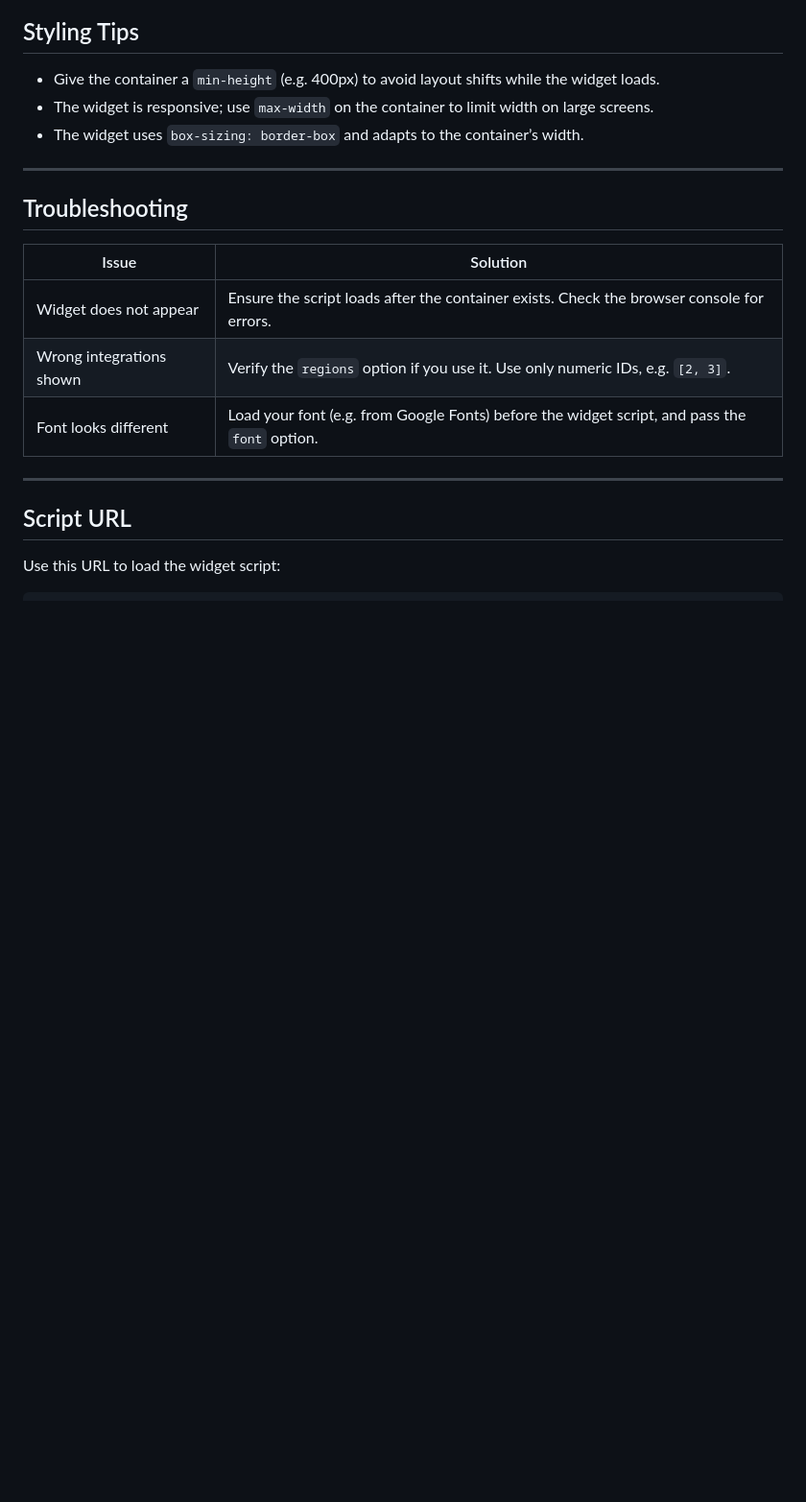
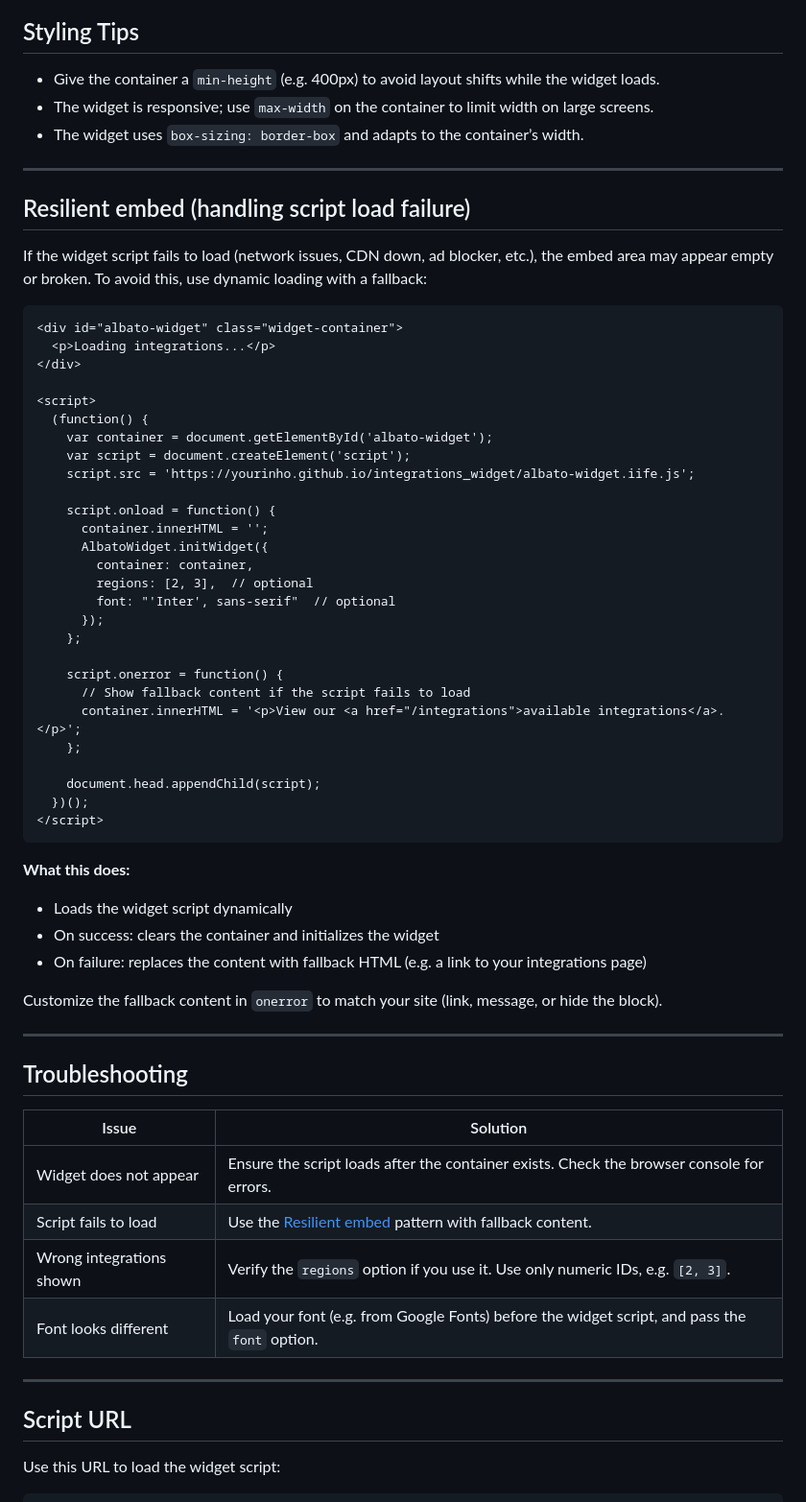
Before and after one commit to yourinho/integrations_widget, a Markdown page: EMBEDDING_TUTORIAL.md, the part around the change. Shown at 96% size. Drawn GitHub-style; blank space fills up the shorter version.

Commit message:
Update embeddind tutorial - add handling script load failure

````diff
--- a/EMBEDDING_TUTORIAL.md
+++ b/EMBEDDING_TUTORIAL.md
@@ -212,11 +212,55 @@ If `font` is omitted, the widget uses Inter by default.
 
 ---
 
+## Resilient embed (handling script load failure)
+
+If the widget script fails to load (network issues, CDN down, ad blocker, etc.), the embed area may appear empty or broken. To avoid this, use dynamic loading with a fallback:
+
+```html
+<div id="albato-widget" class="widget-container">
+  <p>Loading integrations...</p>
+</div>
+
+<script>
+  (function() {
+    var container = document.getElementById('albato-widget');
+    var script = document.createElement('script');
+    script.src = 'https://yourinho.github.io/integrations_widget/albato-widget.iife.js';
+
+    script.onload = function() {
+      container.innerHTML = '';
+      AlbatoWidget.initWidget({
+        container: container,
+        regions: [2, 3],  // optional
+        font: "'Inter', sans-serif"  // optional
+      });
+    };
+
+    script.onerror = function() {
+      // Show fallback content if the script fails to load
+      container.innerHTML = '<p>View our <a href="/integrations">available integrations</a>.</p>';
+    };
+
+    document.head.appendChild(script);
+  })();
+</script>
+```
+
+**What this does:**
+- Loads the widget script dynamically
+- On success: clears the container and initializes the widget
+- On failure: replaces the content with fallback HTML (e.g. a link to your integrations page)
+
+Customize the fallback content in `onerror` to match your site (link, message, or hide the block).
+
+---
+
 ## Troubleshooting
 
 | Issue | Solution |
 |-------|----------|
 | Widget does not appear | Ensure the script loads after the container exists. Check the browser console for errors. |
+| Script fails to load | Use the [Resilient embed](#resilient-embed-handling-script-load-failure) pattern with fallback content. |
 | Wrong integrations shown | Verify the `regions` option if you use it. Use only numeric IDs, e.g. `[2, 3]`. |
 | Font looks different | Load your font (e.g. from Google Fonts) before the widget script, and pass the `font` option. |
 
````
